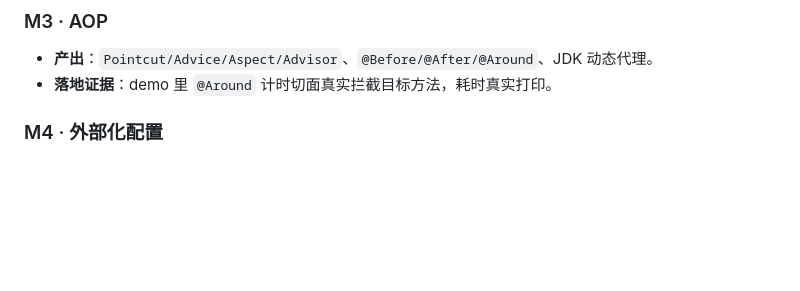
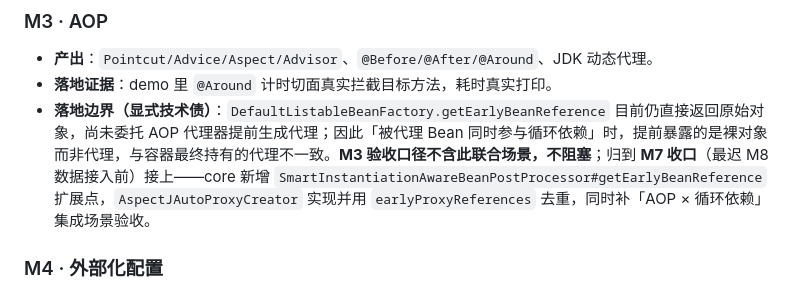
Before and after one commit to NoctilumeDev/MiniSpringBoot, a Markdown page: docs/06-roadmap.md, the part around the change. Rendered like a GitHub page; blank space fills up the shorter version.

Commit message:
docs: M3 落地边界登记 getEarlyBeanReference 技术债（AOP×循环依赖，待 M7 接上）

```diff
--- a/docs/06-roadmap.md
+++ b/docs/06-roadmap.md
@@ -59,6 +59,7 @@
 
 - **产出**：`Pointcut/Advice/Aspect/Advisor`、`@Before/@After/@Around`、JDK 动态代理。
 - **落地证据**：demo 里 `@Around` 计时切面真实拦截目标方法，耗时真实打印。
+- **落地边界（显式技术债）**：`DefaultListableBeanFactory.getEarlyBeanReference` 目前仍直接返回原始对象，尚未委托 AOP 代理器提前生成代理；因此「被代理 Bean 同时参与循环依赖」时，提前暴露的是裸对象而非代理，与容器最终持有的代理不一致。**M3 验收口径不含此联合场景，不阻塞**；归到 **M7 收口**（最迟 M8 数据接入前）接上——core 新增 `SmartInstantiationAwareBeanPostProcessor#getEarlyBeanReference` 扩展点，`AspectJAutoProxyCreator` 实现并用 `earlyProxyReferences` 去重，同时补「AOP × 循环依赖」集成场景验收。
 
 ### M4 · 外部化配置
 
```
